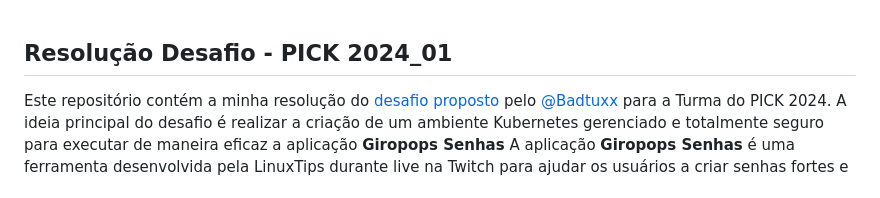
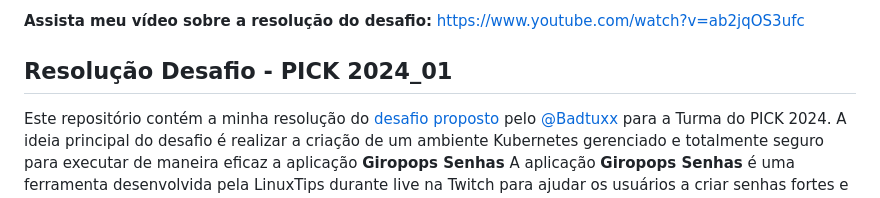
Before and after one commit to FabioBartoli/LINUXtips-PICK, a Markdown page: README.md, the part around the change. Rendered like a GitHub page.

```diff
--- a/README.md
+++ b/README.md
@@ -1,3 +1,5 @@
+**Assista meu vídeo sobre a resolução do desafio:** https://www.youtube.com/watch?v=ab2jqOS3ufc
+
 ## Resolução Desafio - PICK 2024_01
 
 Este repositório contém a minha resolução do [desafio proposto](https://github.com/badtuxx/LINUXtips-PICK-24_01) pelo [@Badtuxx](https://github.com/badtuxx) para a Turma do PICK 2024.
```
